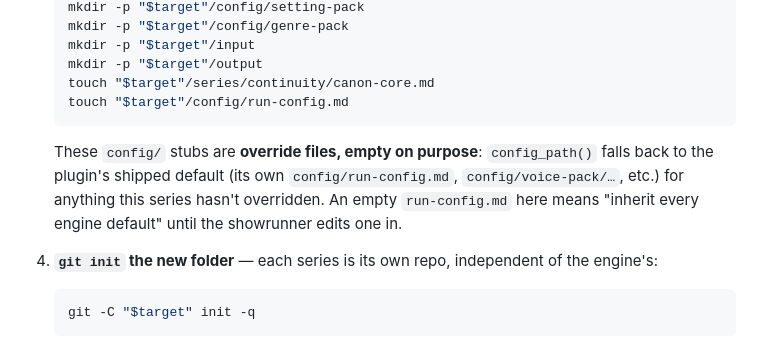
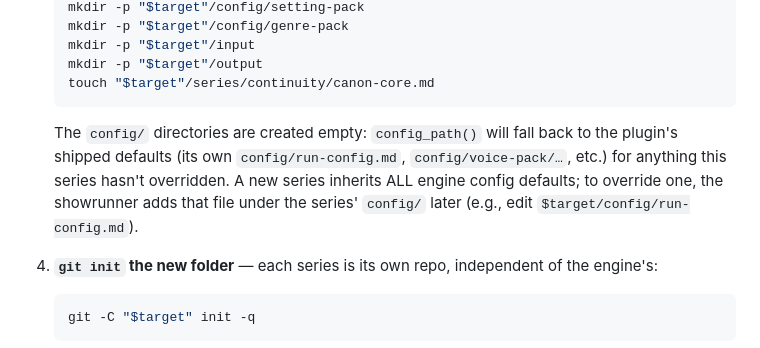
Before and after one commit to bkoh957/penny, a Markdown page: commands/new-series.md, the part around the change. Drawn GitHub-style.

Commit message:
fix(engine): /new-series must not create empty config overrides (they shadow plugin defaults)

````diff
--- a/commands/new-series.md
+++ b/commands/new-series.md
@@ -46,14 +46,13 @@ inside the new folder, via `/scaffold-book` or `/plan-mystery`.
    mkdir -p "$target"/input
    mkdir -p "$target"/output
    touch "$target"/series/continuity/canon-core.md
-   touch "$target"/config/run-config.md
    ```
 
-   These `config/` stubs are **override files, empty on purpose**: `config_path()`
-   falls back to the plugin's shipped default (its own `config/run-config.md`,
-   `config/voice-pack/…`, etc.) for anything this series hasn't overridden. An empty
-   `run-config.md` here means "inherit every engine default" until the showrunner
-   edits one in.
+   The `config/` directories are created empty: `config_path()` will fall back to the
+   plugin's shipped defaults (its own `config/run-config.md`, `config/voice-pack/…`,
+   etc.) for anything this series hasn't overridden. A new series inherits ALL engine
+   config defaults; to override one, the showrunner adds that file under the series'
+   `config/` later (e.g., edit `$target/config/run-config.md`).
 
 4. **`git init` the new folder** — each series is its own repo, independent of the
    engine's:
````
